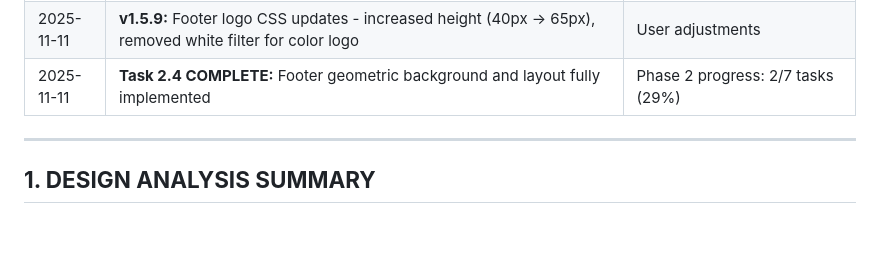
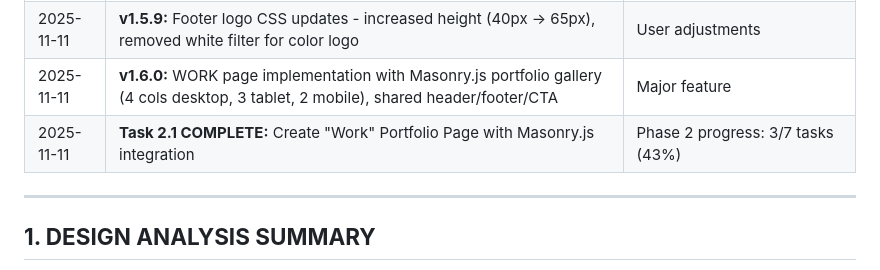
Before and after one commit to crambo70/DEV_PROJ_TEST, a Markdown page: IMPLEMENTATION_PLAN.md, the part around one of its changes. Rendered like a GitHub page; blank space fills up the shorter version.

```diff
--- a/IMPLEMENTATION_PLAN.md
+++ b/IMPLEMENTATION_PLAN.md
@@ -104,7 +105,8 @@
 | 2025-11-11 | **v1.5.7:** Comprehensive footer layout fixes (40px logo, 5rem padding, 2.5rem column gap, center alignment) | Footer matching reference |
 | 2025-11-11 | **v1.5.8:** Footer refinements - new logo image, spacing (5rem gap), typography (1rem titles, normal weight), gray text (#C7C9D4) | User adjustments |
 | 2025-11-11 | **v1.5.9:** Footer logo CSS updates - increased height (40px → 65px), removed white filter for color logo | User adjustments |
-| 2025-11-11 | **Task 2.4 COMPLETE:** Footer geometric background and layout fully implemented | Phase 2 progress: 2/7 tasks (29%) |
+| 2025-11-11 | **v1.6.0:** WORK page implementation with Masonry.js portfolio gallery (4 cols desktop, 3 tablet, 2 mobile), shared header/footer/CTA | Major feature |
+| 2025-11-11 | **Task 2.1 COMPLETE:** Create "Work" Portfolio Page with Masonry.js integration | Phase 2 progress: 3/7 tasks (43%) |
 
 ---
 
```
Also changed, not shown: other parts of IMPLEMENTATION_PLAN.md (+29 -18 lines).
